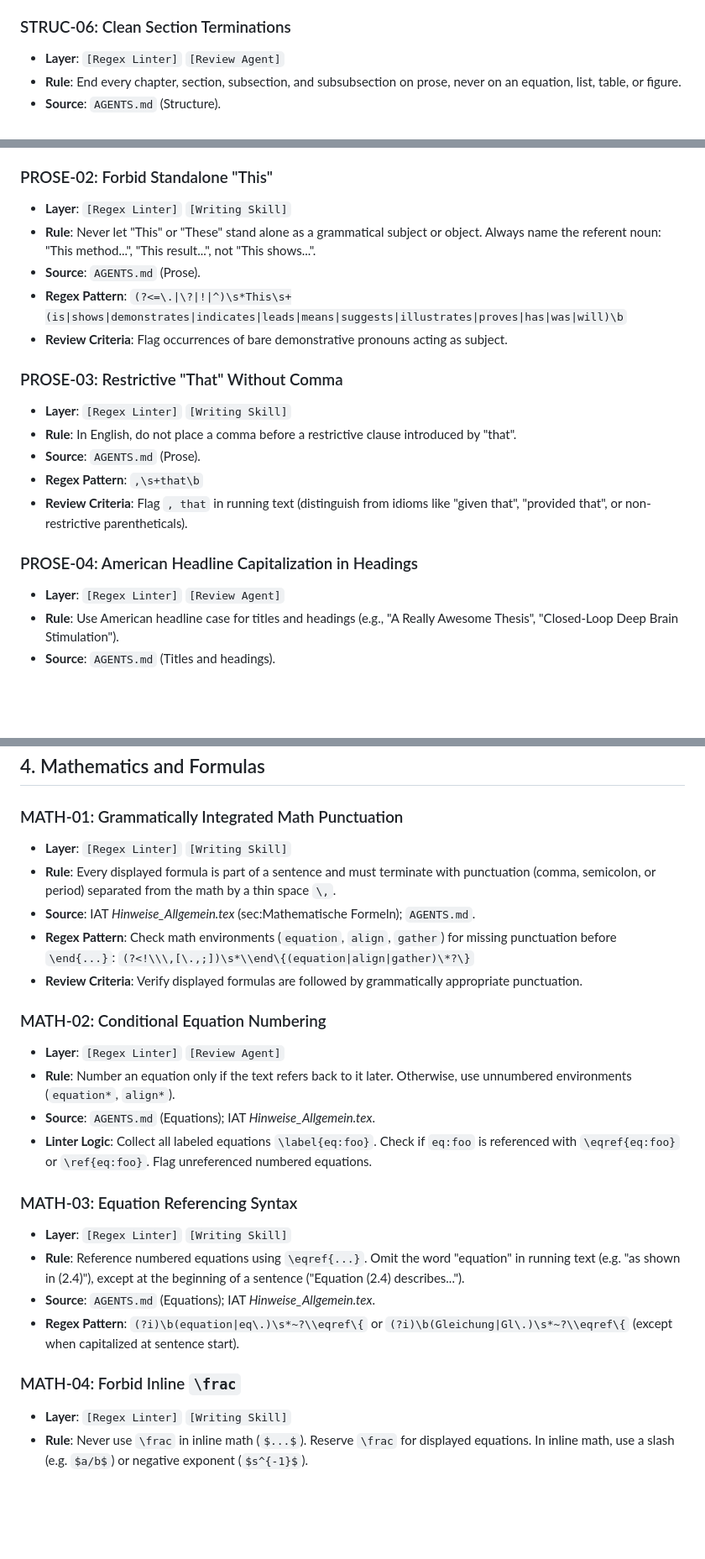
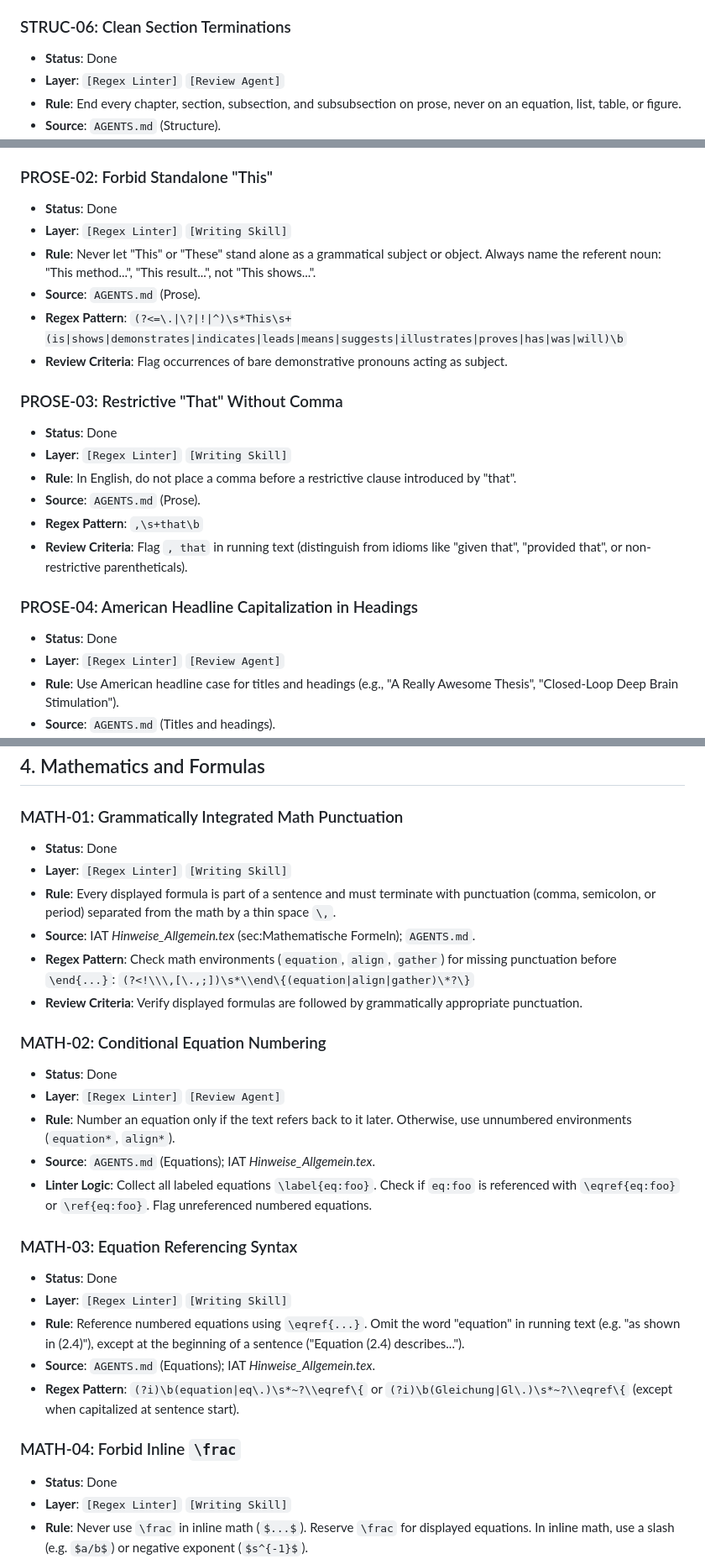
Before and after one commit to maxi-fr/latex_linting, a Markdown page: THESIS_GUIDELINES.md, 3 parts joined by grey strips. Shown at 84% size. Rendered like a GitHub page; blank space fills up the shorter version.

```diff
--- a/THESIS_GUIDELINES.md
+++ b/THESIS_GUIDELINES.md
@@ -65,6 +67,7 @@ Each point is ordered within its domain and tagged with its enforcement layer:
 
 ### STRUC-06: Clean Section Terminations
 
+- **Status**: Done
 - **Layer**: `[Regex Linter]` `[Review Agent]`
 - **Rule**: End every chapter, section, subsection, and subsubsection on prose, never on an equation, list, table, or figure.
 - **Source**: `AGENTS.md` (Structure).
@@ -91,6 +94,7 @@ Each point is ordered within its domain and tagged with its enforcement layer:
 
 ### PROSE-02: Forbid Standalone "This"
 
+- **Status**: Done
 - **Layer**: `[Regex Linter]` `[Writing Skill]`
 - **Rule**: Never let "This" or "These" stand alone as a grammatical subject or object. Always name the referent noun: "This method...", "This result...", not "This shows...".
 - **Source**: `AGENTS.md` (Prose).
@@ -99,6 +103,7 @@ Each point is ordered within its domain and tagged with its enforcement layer:
 
 ### PROSE-03: Restrictive "That" Without Comma
 
+- **Status**: Done
 - **Layer**: `[Regex Linter]` `[Writing Skill]`
 - **Rule**: In English, do not place a comma before a restrictive clause introduced by "that".
 - **Source**: `AGENTS.md` (Prose).
@@ -107,6 +112,7 @@ Each point is ordered within its domain and tagged with its enforcement layer:
 
 ### PROSE-04: American Headline Capitalization in Headings
 
+- **Status**: Done
 - **Layer**: `[Regex Linter]` `[Review Agent]`
 - **Rule**: Use American headline case for titles and headings (e.g., "A Really Awesome Thesis", "Closed-Loop Deep Brain Stimulation").
 - **Source**: `AGENTS.md` (Titles and headings).
@@ -208,6 +216,7 @@ Each point is ordered within its domain and tagged with its enforcement layer:
 
 ### MATH-01: Grammatically Integrated Math Punctuation
 
+- **Status**: Done
 - **Layer**: `[Regex Linter]` `[Writing Skill]`
 - **Rule**: Every displayed formula is part of a sentence and must terminate with punctuation (comma, semicolon, or period) separated from the math by a thin space `\,`.
 - **Source**: IAT *Hinweise_Allgemein.tex* (sec:Mathematische Formeln); `AGENTS.md`.
@@ -216,6 +225,7 @@ Each point is ordered within its domain and tagged with its enforcement layer:
 
 ### MATH-02: Conditional Equation Numbering
 
+- **Status**: Done
 - **Layer**: `[Regex Linter]` `[Review Agent]`
 - **Rule**: Number an equation only if the text refers back to it later. Otherwise, use unnumbered environments (`equation*`, `align*`).
 - **Source**: `AGENTS.md` (Equations); IAT *Hinweise_Allgemein.tex*.
@@ -223,6 +233,7 @@ Each point is ordered within its domain and tagged with its enforcement layer:
 
 ### MATH-03: Equation Referencing Syntax
 
+- **Status**: Done
 - **Layer**: `[Regex Linter]` `[Writing Skill]`
 - **Rule**: Reference numbered equations using `\eqref{...}`. Omit the word "equation" in running text (e.g. "as shown in (2.4)"), except at the beginning of a sentence ("Equation (2.4) describes...").
 - **Source**: `AGENTS.md` (Equations); IAT *Hinweise_Allgemein.tex*.
@@ -230,6 +241,7 @@ Each point is ordered within its domain and tagged with its enforcement layer:
 
 ### MATH-04: Forbid Inline `\frac`
 
+- **Status**: Done
 - **Layer**: `[Regex Linter]` `[Writing Skill]`
 - **Rule**: Never use `\frac` in inline math (`$...$`). Reserve `\frac` for displayed equations. In inline math, use a slash (e.g. `$a/b$`) or negative exponent (`$s^{-1}$`).
 - **Source**: `AGENTS.md` (Equations).
```
Also changed, not shown: other parts of THESIS_GUIDELINES.md (+26 -0 lines).
